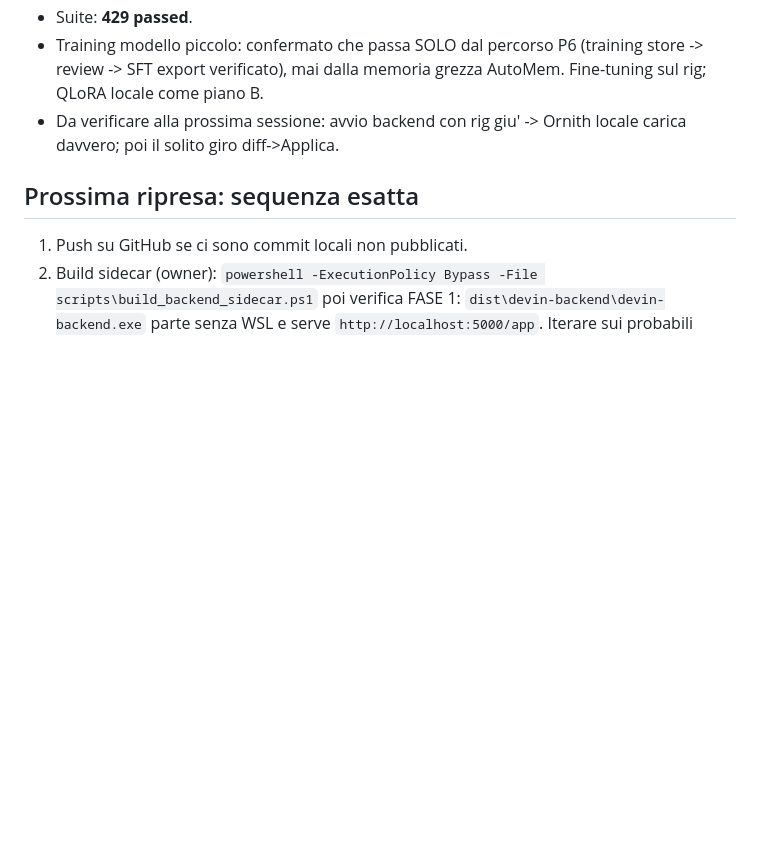
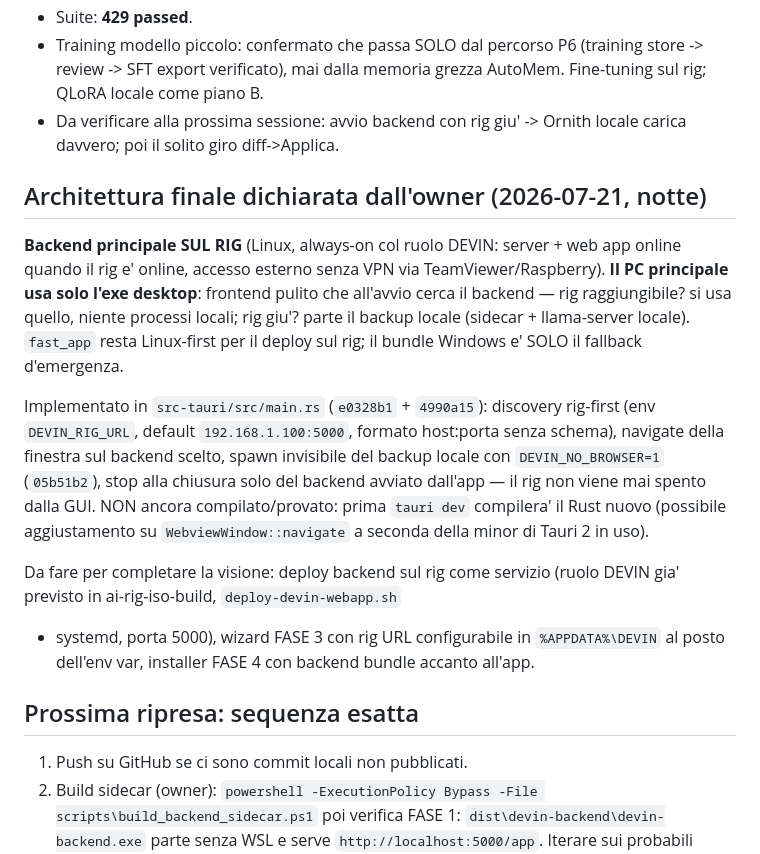
Before and after one commit to tillo88/devin_ai_ide, a Markdown page: docs/DEVIN_AI_IDE_CONTINUITY_2026-07-21.md, the part around the change. GitHub-like rendering; blank space fills up the shorter version.

Commit message:
Continuity: owner's final architecture (rig-first backend, desktop exe as pure frontend)

```diff
--- a/docs/DEVIN_AI_IDE_CONTINUITY_2026-07-21.md
+++ b/docs/DEVIN_AI_IDE_CONTINUITY_2026-07-21.md
@@ -149,6 +149,31 @@ Primo run reale dell'exe + iterazione fix, tutto committato:
 - Da verificare alla prossima sessione: avvio backend con rig giu' ->
   Ornith locale carica davvero; poi il solito giro diff->Applica.
 
+## Architettura finale dichiarata dall'owner (2026-07-21, notte)
+
+**Backend principale SUL RIG** (Linux, always-on col ruolo DEVIN: server +
+web app online quando il rig e' online, accesso esterno senza VPN via
+TeamViewer/Raspberry). **Il PC principale usa solo l'exe desktop**: frontend
+pulito che all'avvio cerca il backend — rig raggiungibile? si usa quello,
+niente processi locali; rig giu'? parte il backup locale (sidecar +
+llama-server locale). `fast_app` resta Linux-first per il deploy sul rig;
+il bundle Windows e' SOLO il fallback d'emergenza.
+
+Implementato in `src-tauri/src/main.rs` (`e0328b1` + `4990a15`): discovery
+rig-first (env `DEVIN_RIG_URL`, default `192.168.1.100:5000`, formato
+host:porta senza schema), navigate della finestra sul backend scelto,
+spawn invisibile del backup locale con `DEVIN_NO_BROWSER=1` (`05b51b2`),
+stop alla chiusura solo del backend avviato dall'app — il rig non viene
+mai spento dalla GUI. NON ancora compilato/provato: prima `tauri dev`
+compilera' il Rust nuovo (possibile aggiustamento su
+`WebviewWindow::navigate` a seconda della minor di Tauri 2 in uso).
+
+Da fare per completare la visione: deploy backend sul rig come servizio
+(ruolo DEVIN gia' previsto in ai-rig-iso-build, `deploy-devin-webapp.sh`
++ systemd, porta 5000), wizard FASE 3 con rig URL configurabile in
+`%APPDATA%\DEVIN` al posto dell'env var, installer FASE 4 con backend
+bundle accanto all'app.
+
 ## Prossima ripresa: sequenza esatta
 
 1. Push su GitHub se ci sono commit locali non pubblicati.
```
